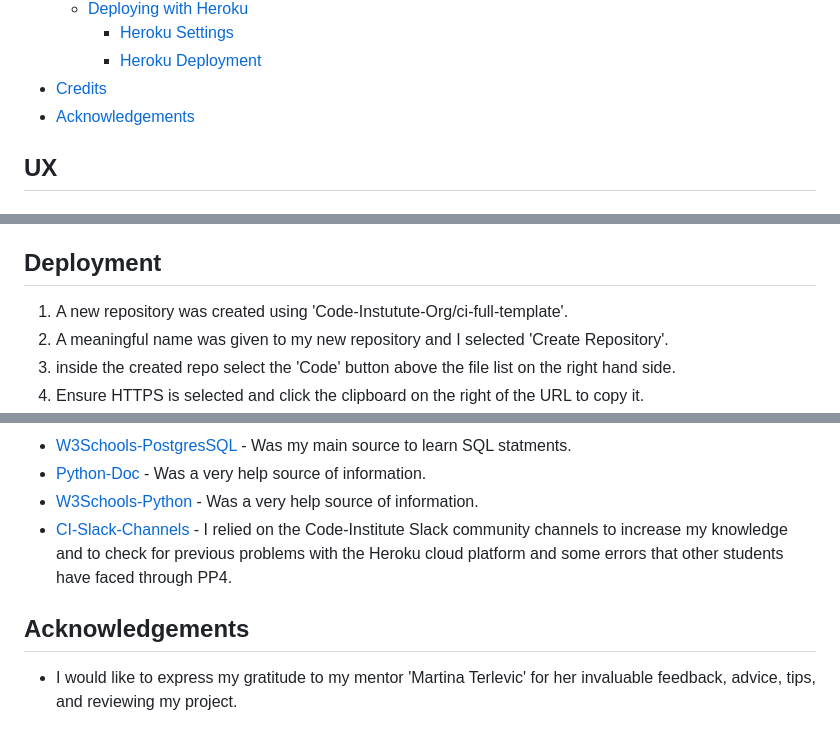
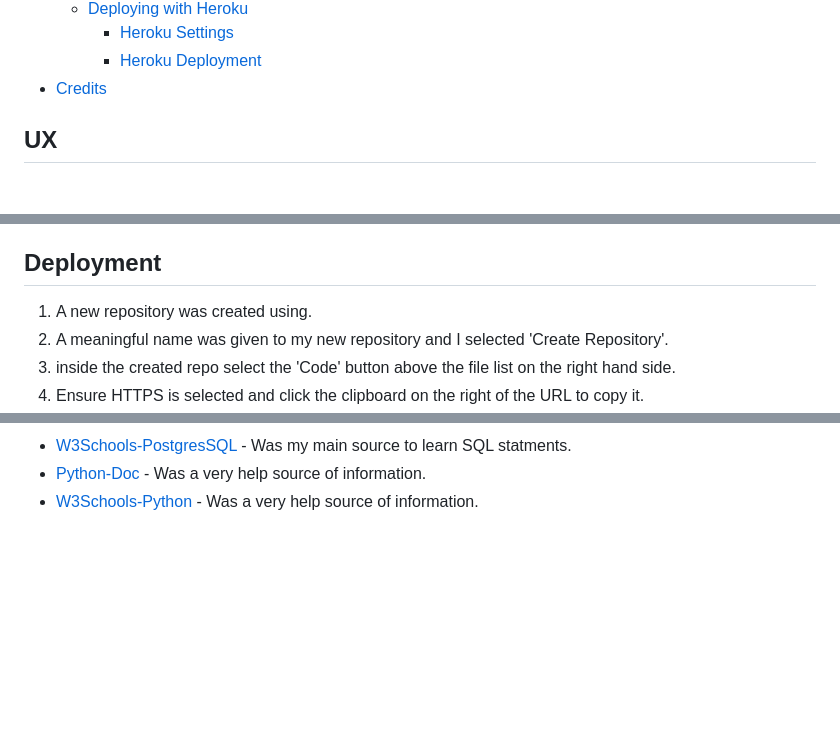
Before and after one commit to alakeldev/home-taste-app, a Markdown page: README.md, 3 parts joined by grey strips. Rendered like a GitHub page; blank space fills up the shorter version.

```diff
--- a/README.md
+++ b/README.md
@@ -45,7 +45,6 @@ Home Taste is a global culinary hub where home chefs from diverse backgrounds co
     - [Heroku Settings](#heroku-settings)
     - [Heroku Deployment](#heroku-deployment)
 - [Credits](#credits)
-- [Acknowledgements](#acknowledgements)
 
 ## UX
 
@@ -426,7 +425,7 @@ All testing results can be found [HERE](TESTING.md)
 
 ## Deployment
 
-1. A new repository was created using 'Code-Instutute-Org/ci-full-template'.
+1. A new repository was created using.
 2. A meaningful name was given to my new repository and I selected 'Create Repository'.
 3. inside the created repo select the 'Code' button above the file list on the right hand side.
 4. Ensure HTTPS is selected and click the clipboard on the right of the URL to copy it.
@@ -510,8 +506,3 @@ In the Deploy tab:
 - [W3Schools-PostgresSQL](https://www.w3schools.com/postgresql/postgresql_create_table.php) - Was my main source to learn SQL statments.
 - [Python-Doc](https://docs.python.org/3/tutorial/index.html) - Was a very help source of information.
 - [W3Schools-Python](https://www.w3schools.com/python/default.asp) - Was a very help source of information.
-- [CI-Slack-Channels](https://code-institute-room.slack.com/) - I relied on the Code-Institute Slack community channels to increase my knowledge and to check for previous problems with the Heroku cloud platform and some errors that other students have faced through PP4.
-
-## Acknowledgements
-
-- I would like to express my gratitude to my mentor 'Martina Terlevic' for her invaluable feedback, advice, tips, and reviewing my project.
```
Also changed, not shown: other parts of README.md (+2 -5 lines).
